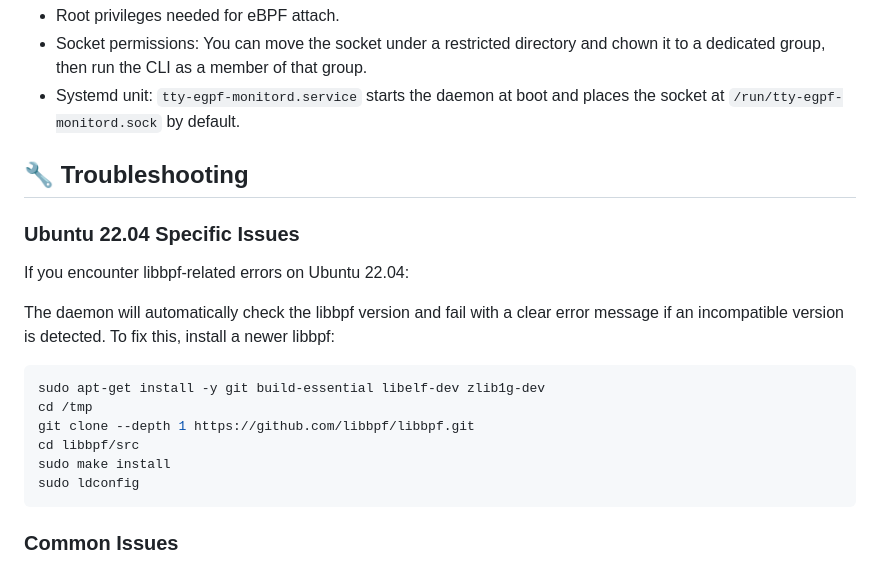
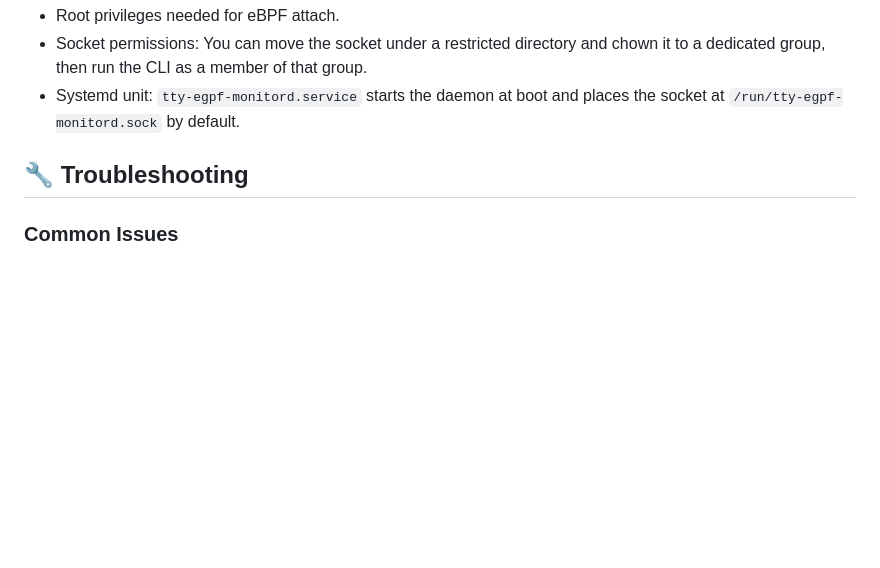
Before and after one commit to seelso-net/tty-egpf-monitor, a Markdown page: README.md, the part around the change. Rendered like a GitHub page; blank space fills up the shorter version.

Commit message:
docs: remove outdated Ubuntu 22.04 troubleshooting section (postinst handles Jammy)

````diff
--- a/README.md
+++ b/README.md
@@ -160,21 +160,6 @@ Note: configuration persistence is intentionally disabled. Add ports at runtime
 
 ## 🔧 Troubleshooting
 
-### Ubuntu 22.04 Specific Issues
-
-If you encounter libbpf-related errors on Ubuntu 22.04:
-
-The daemon will automatically check the libbpf version and fail with a clear error message if an incompatible version is detected. To fix this, install a newer libbpf:
-
-```bash
-sudo apt-get install -y git build-essential libelf-dev zlib1g-dev
-cd /tmp
-git clone --depth 1 https://github.com/libbpf/libbpf.git
-cd libbpf/src
-sudo make install
-sudo ldconfig
-```
-
 ### Common Issues
 
 - **Permission Denied**: Ensure the daemon has the necessary capabilities (`cap_bpf`, `cap_perfmon`, `cap_net_admin`)
````
